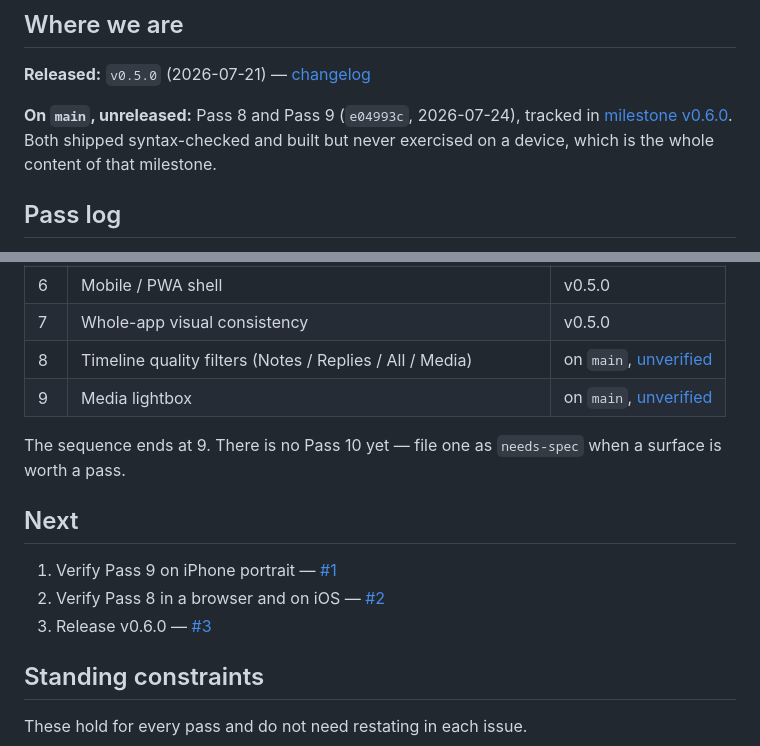
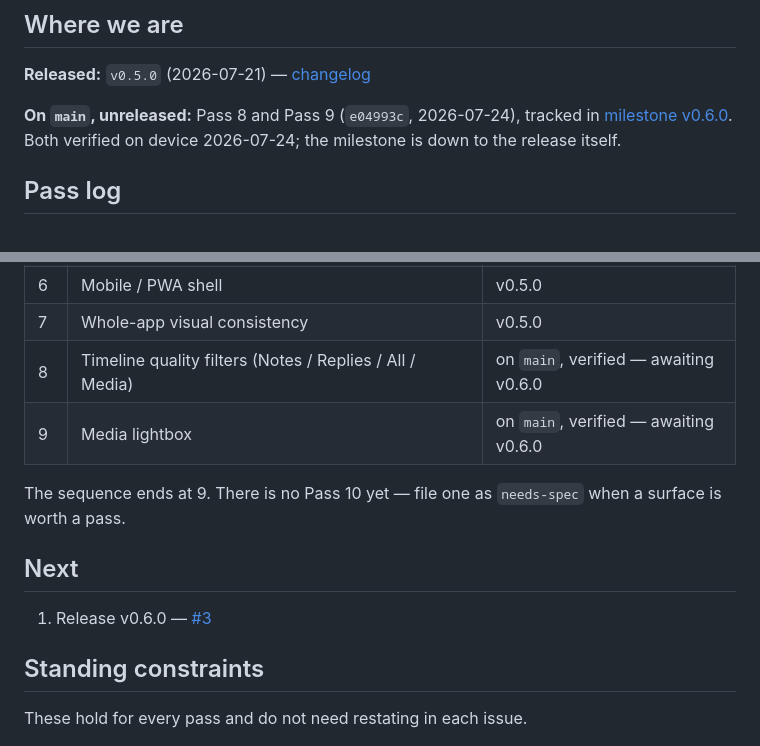
Before and after one commit to sette7blo/feedstr, a Markdown page: ROADMAP.md, 2 parts joined by grey strips. Drawn GitHub-style.

Commit message:
mark passes 8 and 9 verified in roadmap

```diff
--- a/ROADMAP.md
+++ b/ROADMAP.md
@@ -28,9 +28,8 @@ from the commit that finishes them (`Closes #12`). Milestones are releases, so
 **Released:** `v0.5.0` (2026-07-21) — [changelog](CHANGELOG.md)
 
 **On `main`, unreleased:** Pass 8 and Pass 9 (`e04993c`, 2026-07-24), tracked in
-[milestone v0.6.0](https://github.com/sette7blo/feedstr/milestone/1). Both shipped
-syntax-checked and built but never exercised on a device, which is the whole content of
-that milestone.
+[milestone v0.6.0](https://github.com/sette7blo/feedstr/milestone/1). Both verified on
+device 2026-07-24; the milestone is down to the release itself.
 
 ## Pass log
 
@@ -49,17 +48,15 @@ while the work happened, which is why this file exists.
 | 5 | Composer and inline replies | v0.5.0 |
 | 6 | Mobile / PWA shell | v0.5.0 |
 | 7 | Whole-app visual consistency | v0.5.0 |
-| 8 | Timeline quality filters (Notes / Replies / All / Media) | on `main`, [unverified](https://github.com/sette7blo/feedstr/issues/2) |
-| 9 | Media lightbox | on `main`, [unverified](https://github.com/sette7blo/feedstr/issues/1) |
+| 8 | Timeline quality filters (Notes / Replies / All / Media) | on `main`, verified — awaiting v0.6.0 |
+| 9 | Media lightbox | on `main`, verified — awaiting v0.6.0 |
 
 The sequence ends at 9. There is no Pass 10 yet — file one as `needs-spec` when a surface
 is worth a pass.
 
 ## Next
 
-1. Verify Pass 9 on iPhone portrait — [#1](https://github.com/sette7blo/feedstr/issues/1)
-2. Verify Pass 8 in a browser and on iOS — [#2](https://github.com/sette7blo/feedstr/issues/2)
-3. Release v0.6.0 — [#3](https://github.com/sette7blo/feedstr/issues/3)
+1. Release v0.6.0 — [#3](https://github.com/sette7blo/feedstr/issues/3)
 
 ## Standing constraints
 
```
